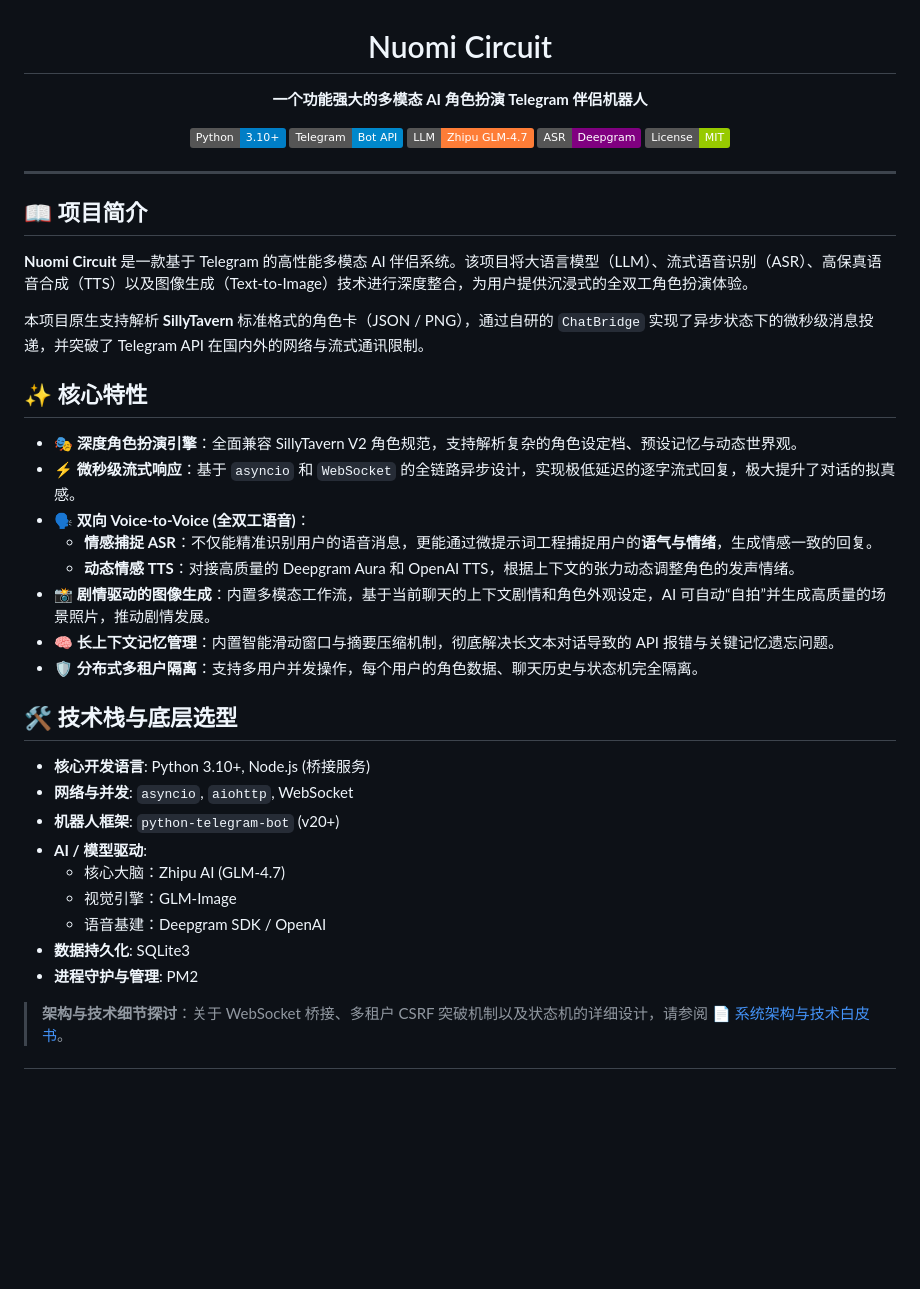
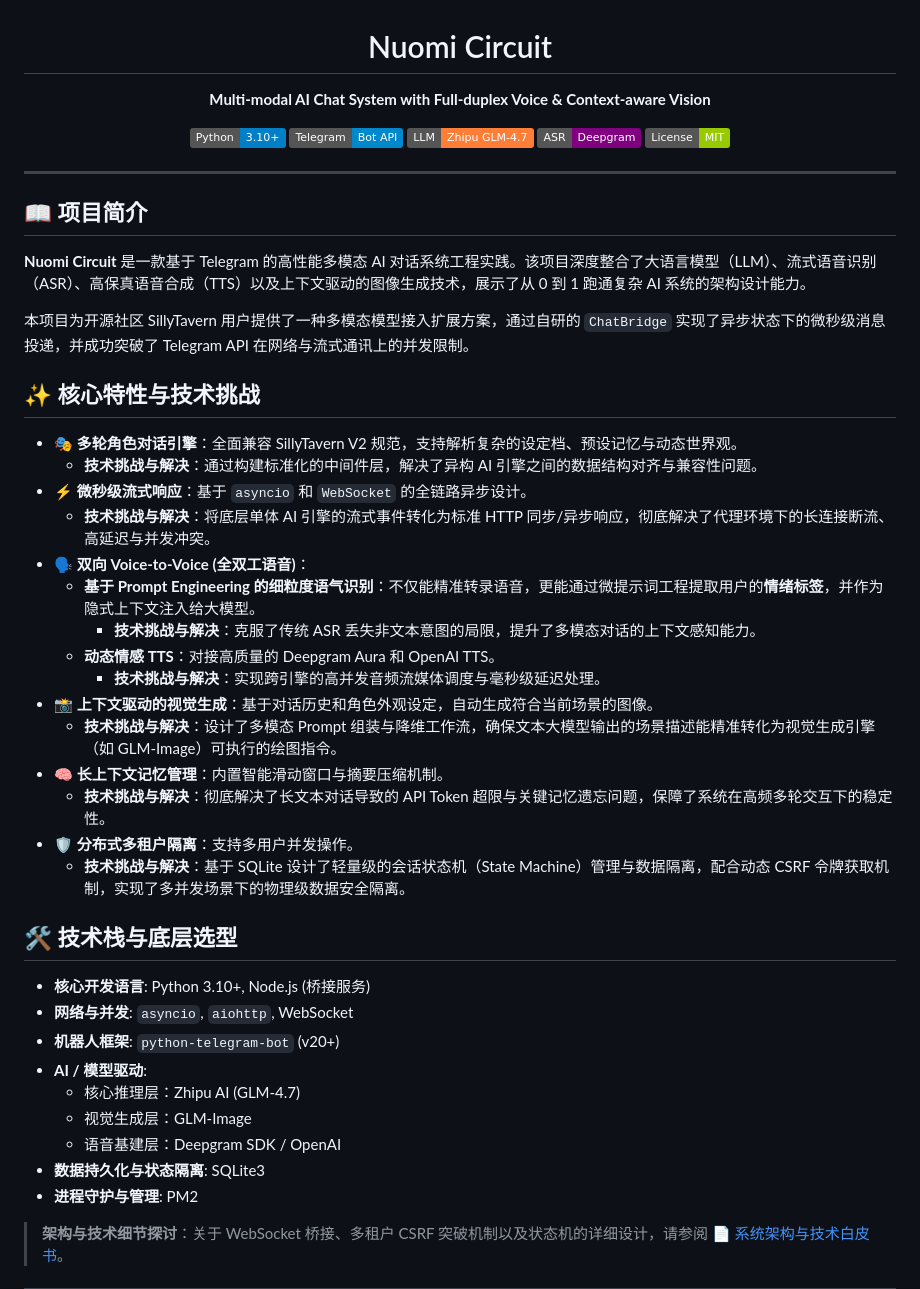
Before and after one commit to PowerPuffri/STTG, a Markdown page: README.md, the part around one of its changes. Drawn GitHub-style; badges without logos; blank space fills up the shorter version.

Commit message:
docs: restore professional narrative and directory tree in README

```diff
--- a/README.md
+++ b/README.md
@@ -1,7 +1,7 @@
 <h1 align="center">Nuomi Circuit</h1>
 
 <p align="center">
-  <strong>一个功能强大的多模态 AI 角色扮演 Telegram 伴侣机器人</strong>
+  <strong>Multi-modal AI Chat System with Full-duplex Voice & Context-aware Vision</strong>
 </p>
 
 <p align="center">
@@ -16,20 +16,27 @@
 
 ## 📖 项目简介
 
-**Nuomi Circuit** 是一款基于 Telegram 的高性能多模态 AI 伴侣系统。该项目将大语言模型（LLM）、流式语音识别（ASR）、高保真语音合成（TTS）以及图像生成（Text-to-Image）技术进行深度整合，为用户提供沉浸式的全双工角色扮演体验。
+**Nuomi Circuit** 是一款基于 Telegram 的高性能多模态 AI 对话系统工程实践。该项目深度整合了大语言模型（LLM）、流式语音识别（ASR）、高保真语音合成（TTS）以及上下文驱动的图像生成技术，展示了从 0 到 1 跑通复杂 AI 系统的架构设计能力。
 
-本项目原生支持解析 **SillyTavern** 标准格式的角色卡（JSON / PNG），通过自研的 `ChatBridge` 实现了异步状态下的微秒级消息投递，并突破了 Telegram API 在国内外的网络与流式通讯限制。
+本项目为开源社区 SillyTavern 用户提供了一种多模态模型接入扩展方案，通过自研的 `ChatBridge` 实现了异步状态下的微秒级消息投递，并成功突破了 Telegram API 在网络与流式通讯上的并发限制。
 
-## ✨ 核心特性
+## ✨ 核心特性与技术挑战
 
-- 🎭 **深度角色扮演引擎**：全面兼容 SillyTavern V2 角色规范，支持解析复杂的角色设定档、预设记忆与动态世界观。
-- ⚡ **微秒级流式响应**：基于 `asyncio` 和 `WebSocket` 的全链路异步设计，实现极低延迟的逐字流式回复，极大提升了对话的拟真感。
+- 🎭 **多轮角色对话引擎**：全面兼容 SillyTavern V2 规范，支持解析复杂的设定档、预设记忆与动态世界观。
+  - **技术挑战与解决**：通过构建标准化的中间件层，解决了异构 AI 引擎之间的数据结构对齐与兼容性问题。
+- ⚡ **微秒级流式响应**：基于 `asyncio` 和 `WebSocket` 的全链路异步设计。
+  - **技术挑战与解决**：将底层单体 AI 引擎的流式事件转化为标准 HTTP 同步/异步响应，彻底解决了代理环境下的长连接断流、高延迟与并发冲突。
 - 🗣️ **双向 Voice-to-Voice (全双工语音)**：
-  - **情感捕捉 ASR**：不仅能精准识别用户的语音消息，更能通过微提示词工程捕捉用户的**语气与情绪**，生成情感一致的回复。
-  - **动态情感 TTS**：对接高质量的 Deepgram Aura 和 OpenAI TTS，根据上下文的张力动态调整角色的发声情绪。
-- 📸 **剧情驱动的图像生成**：内置多模态工作流，基于当前聊天的上下文剧情和角色外观设定，AI 可自动“自拍”并生成高质量的场景照片，推动剧情发展。
-- 🧠 **长上下文记忆管理**：内置智能滑动窗口与摘要压缩机制，彻底解决长文本对话导致的 API 报错与关键记忆遗忘问题。
-- 🛡️ **分布式多租户隔离**：支持多用户并发操作，每个用户的角色数据、聊天历史与状态机完全隔离。
+  - **基于 Prompt Engineering 的细粒度语气识别**：不仅能精准转录语音，更能通过微提示词工程提取用户的**情绪标签**，并作为隐式上下文注入给大模型。
+    - **技术挑战与解决**：克服了传统 ASR 丢失非文本意图的局限，提升了多模态对话的上下文感知能力。
+  - **动态情感 TTS**：对接高质量的 Deepgram Aura 和 OpenAI TTS。
+    - **技术挑战与解决**：实现跨引擎的高并发音频流媒体调度与毫秒级延迟处理。
+- 📸 **上下文驱动的视觉生成**：基于对话历史和角色外观设定，自动生成符合当前场景的图像。
+  - **技术挑战与解决**：设计了多模态 Prompt 组装与降维工作流，确保文本大模型输出的场景描述能精准转化为视觉生成引擎（如 GLM-Image）可执行的绘图指令。
+- 🧠 **长上下文记忆管理**：内置智能滑动窗口与摘要压缩机制。
+  - **技术挑战与解决**：彻底解决了长文本对话导致的 API Token 超限与关键记忆遗忘问题，保障了系统在高频多轮交互下的稳定性。
+- 🛡️ **分布式多租户隔离**：支持多用户并发操作。
+  - **技术挑战与解决**：基于 SQLite 设计了轻量级的会话状态机（State Machine）管理与数据隔离，配合动态 CSRF 令牌获取机制，实现了多并发场景下的物理级数据安全隔离。
 
 ## 🛠️ 技术栈与底层选型
 
@@ -37,10 +44,10 @@
 - **网络与并发**: `asyncio`, `aiohttp`, WebSocket
 - **机器人框架**: `python-telegram-bot` (v20+)
 - **AI / 模型驱动**:
-  - 核心大脑：Zhipu AI (GLM-4.7)
-  - 视觉引擎：GLM-Image
-  - 语音基建：Deepgram SDK / OpenAI
-- **数据持久化**: SQLite3
+  - 核心推理层：Zhipu AI (GLM-4.7)
+  - 视觉生成层：GLM-Image
+  - 语音基建层：Deepgram SDK / OpenAI
+- **数据持久化与状态隔离**: SQLite3
 - **进程守护与管理**: PM2
 
 > **架构与技术细节探讨**：关于 WebSocket 桥接、多租户 CSRF 突破机制以及状态机的详细设计，请参阅 📄 [系统架构与技术白皮书](./docs/architecture.md)。
```
Also changed, not shown: other parts of README.md (+16 -16 lines).
